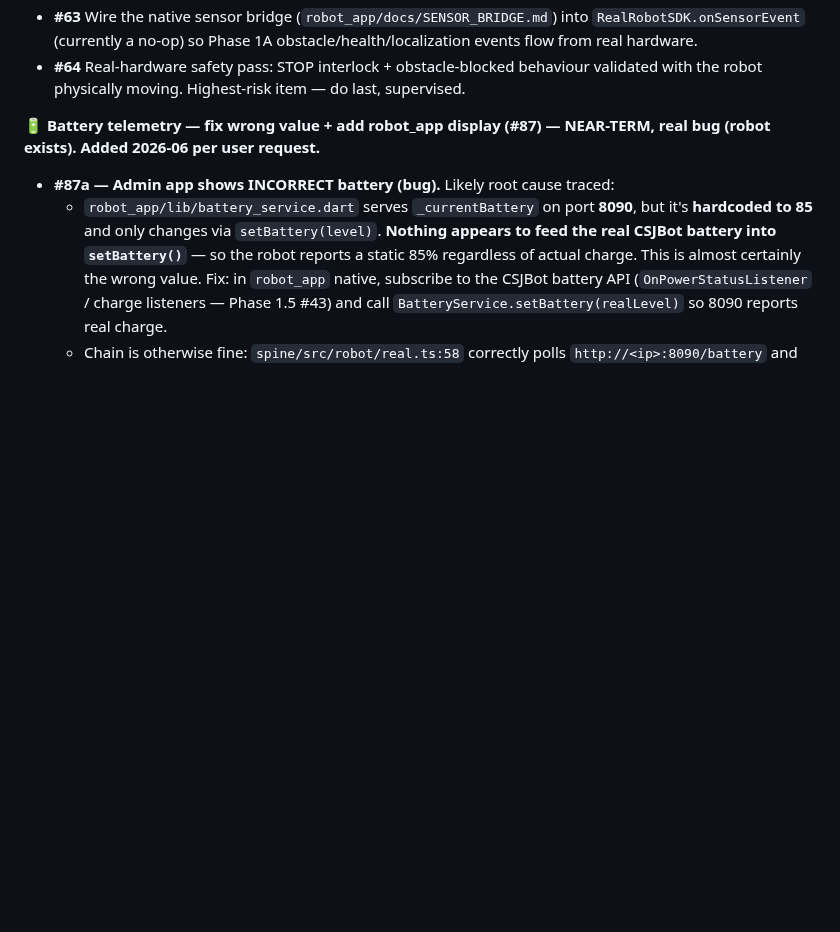
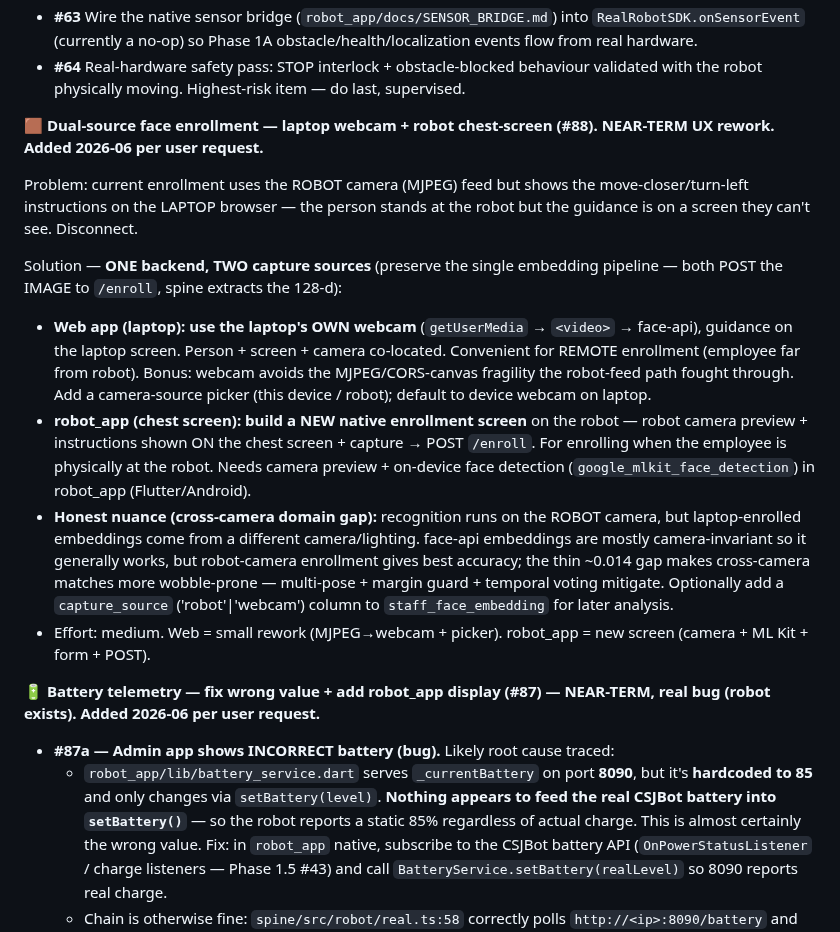
Before and after one commit to nishant-6585/TimoDesk, a Markdown page: HANDOFF.md, the part around the change. Rendered like a GitHub page; blank space fills up the shorter version.

Commit message:
docs(handoff): add dual-source enrollment — laptop webcam + robot chest-screen (#88)

```diff
--- a/HANDOFF.md
+++ b/HANDOFF.md
@@ -119,6 +119,16 @@ These are noise but harmless — the code state is correct. Optionally clean up
 - **#62** Swap the **mock camera** (cycling RGB frames, per `README.md:96`) for the real CSJBot camera feed in `CameraStreamPlugin`. MJPEG server + admin-app `MjpegView` already work against the mock; this swaps the source.
 - **#63** Wire the native sensor bridge (`robot_app/docs/SENSOR_BRIDGE.md`) into `RealRobotSDK.onSensorEvent` (currently a no-op) so Phase 1A obstacle/health/localization events flow from real hardware.
 - **#64** Real-hardware safety pass: STOP interlock + obstacle-blocked behaviour validated with the robot physically moving. Highest-risk item — do last, supervised.
+
+**🟫 Dual-source face enrollment — laptop webcam + robot chest-screen (#88). NEAR-TERM UX rework. Added 2026-06 per user request.**
+
+Problem: current enrollment uses the ROBOT camera (MJPEG) feed but shows the move-closer/turn-left instructions on the LAPTOP browser — the person stands at the robot but the guidance is on a screen they can't see. Disconnect.
+
+Solution — **ONE backend, TWO capture sources** (preserve the single embedding pipeline — both POST the IMAGE to `/enroll`, spine extracts the 128-d):
+  - **Web app (laptop): use the laptop's OWN webcam** (`getUserMedia` → `<video>` → face-api), guidance on the laptop screen. Person + screen + camera co-located. Convenient for REMOTE enrollment (employee far from robot). Bonus: webcam avoids the MJPEG/CORS-canvas fragility the robot-feed path fought through. Add a camera-source picker (this device / robot); default to device webcam on laptop.
+  - **robot_app (chest screen): build a NEW native enrollment screen** on the robot — robot camera preview + instructions shown ON the chest screen + capture → POST `/enroll`. For enrolling when the employee is physically at the robot. Needs camera preview + on-device face detection (`google_mlkit_face_detection`) in robot_app (Flutter/Android).
+  - **Honest nuance (cross-camera domain gap):** recognition runs on the ROBOT camera, but laptop-enrolled embeddings come from a different camera/lighting. face-api embeddings are mostly camera-invariant so it generally works, but robot-camera enrollment gives best accuracy; the thin ~0.014 gap makes cross-camera matches more wobble-prone — multi-pose + margin guard + temporal voting mitigate. Optionally add a `capture_source` ('robot'|'webcam') column to `staff_face_embedding` for later analysis.
+  - Effort: medium. Web = small rework (MJPEG→webcam + picker). robot_app = new screen (camera + ML Kit + form + POST).
 
 **🔋 Battery telemetry — fix wrong value + add robot_app display (#87) — NEAR-TERM, real bug (robot exists). Added 2026-06 per user request.**
 
```
